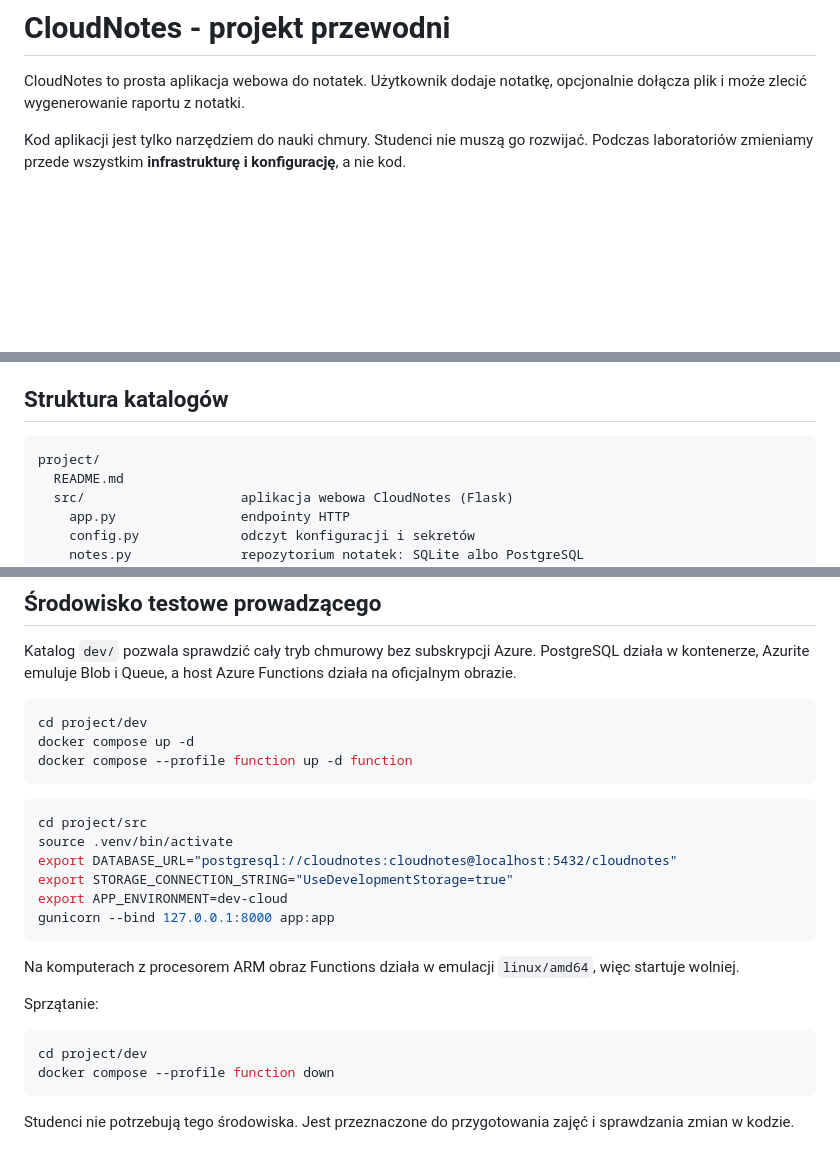
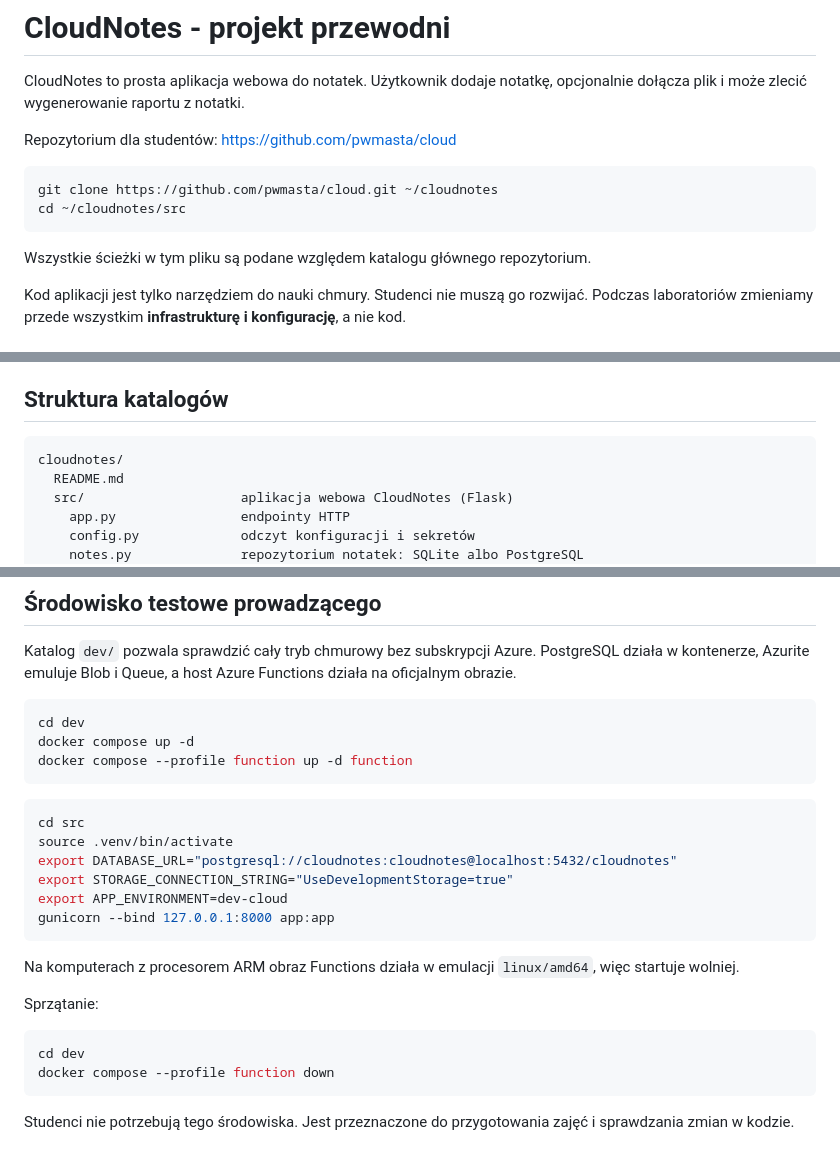
Before and after one commit to michuhu/cloudnotes, a Markdown page: README.md, 3 parts joined by grey strips. Drawn GitHub-style; blank space fills up the shorter version.

Commit message:
zmiany po dodaniu apki cloudnotes

````diff
--- a/README.md
+++ b/README.md
@@ -1,6 +1,15 @@
 # CloudNotes - projekt przewodni
 
 CloudNotes to prosta aplikacja webowa do notatek. Użytkownik dodaje notatkę, opcjonalnie dołącza plik i może zlecić wygenerowanie raportu z notatki.
+
+Repozytorium dla studentów: https://github.com/pwmasta/cloud
+
+```bash
+git clone https://github.com/pwmasta/cloud.git ~/cloudnotes
+cd ~/cloudnotes/src
+```
+
+Wszystkie ścieżki w tym pliku są podane względem katalogu głównego repozytorium.
 
 Kod aplikacji jest tylko narzędziem do nauki chmury. Studenci nie muszą go rozwijać. Podczas laboratoriów zmieniamy przede wszystkim **infrastrukturę i konfigurację**, a nie kod.
 
@@ -23,7 +32,7 @@ Stopka każdej strony pokazuje identyfikator instancji, czas jej uruchomienia, l
 ## Struktura katalogów
 
 ```text
-project/
+cloudnotes/
   README.md
   src/                    aplikacja webowa CloudNotes (Flask)
     app.py                endpointy HTTP
@@ -144,13 +153,13 @@ Aplikacja wysyła wiadomości zakodowane w Base64, bo tego domyślnie oczekuje q
 Katalog `dev/` pozwala sprawdzić cały tryb chmurowy bez subskrypcji Azure. PostgreSQL działa w kontenerze, Azurite emuluje Blob i Queue, a host Azure Functions działa na oficjalnym obrazie.
 
 ```bash
-cd project/dev
+cd dev
 docker compose up -d
 docker compose --profile function up -d function
 ```
 
 ```bash
-cd project/src
+cd src
 source .venv/bin/activate
 export DATABASE_URL="postgresql://cloudnotes:cloudnotes@localhost:5432/cloudnotes"
 export STORAGE_CONNECTION_STRING="UseDevelopmentStorage=true"
@@ -163,7 +172,7 @@ Na komputerach z procesorem ARM obraz Functions działa w emulacji `linux/amd64`
 Sprzątanie:
 
 ```bash
-cd project/dev
+cd dev
 docker compose --profile function down
 ```
 
````
Also changed, not shown: other parts of README.md (+2 -2 lines), checkpoints/README.md (+2 -2 lines).
